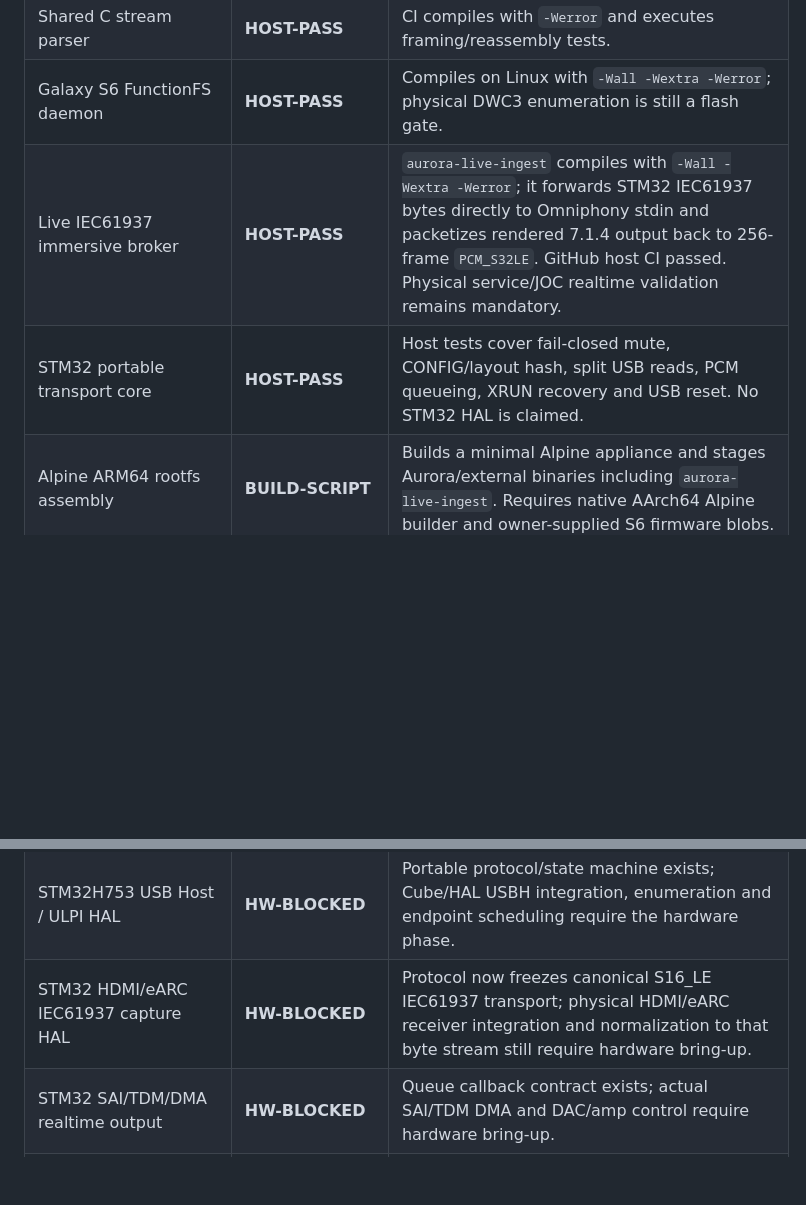
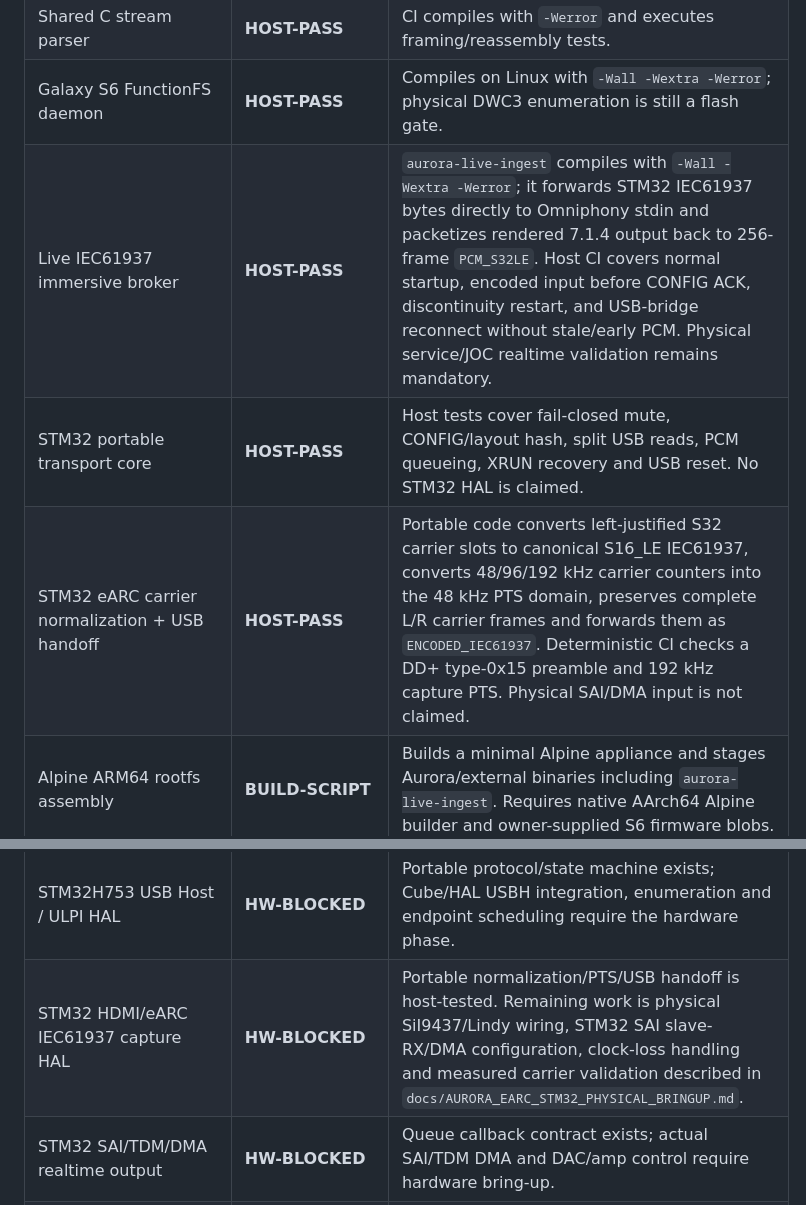
Before and after one commit to ammarxz9333-cell/Auroraaudio, a Markdown page: platform/s6/COMPONENT_STATUS.md, 2 parts joined by grey strips. Drawn GitHub-style; blank space fills up the shorter version.

Commit message:
docs(s6): record live-ingest and eARC capture host evidence

```diff
--- a/platform/s6/COMPONENT_STATUS.md
+++ b/platform/s6/COMPONENT_STATUS.md
@@ -17,8 +17,9 @@ Target: **SM-G920F / zerofltexx**. This document distinguishes source completene
 | Aurora USB v1 Rust wire types | **HOST-PASS** | Rust 1.78 tests cover header, PCM shape, clock report and binary CONFIG. |
 | Shared C stream parser | **HOST-PASS** | CI compiles with `-Werror` and executes framing/reassembly tests. |
 | Galaxy S6 FunctionFS daemon | **HOST-PASS** | Compiles on Linux with `-Wall -Wextra -Werror`; physical DWC3 enumeration is still a flash gate. |
-| Live IEC61937 immersive broker | **HOST-PASS** | `aurora-live-ingest` compiles with `-Wall -Wextra -Werror`; it forwards STM32 IEC61937 bytes directly to Omniphony stdin and packetizes rendered 7.1.4 output back to 256-frame `PCM_S32LE`. GitHub host CI passed. Physical service/JOC realtime validation remains mandatory. |
+| Live IEC61937 immersive broker | **HOST-PASS** | `aurora-live-ingest` compiles with `-Wall -Wextra -Werror`; it forwards STM32 IEC61937 bytes directly to Omniphony stdin and packetizes rendered 7.1.4 output back to 256-frame `PCM_S32LE`. Host CI covers normal startup, encoded input before CONFIG ACK, discontinuity restart, and USB-bridge reconnect without stale/early PCM. Physical service/JOC realtime validation remains mandatory. |
 | STM32 portable transport core | **HOST-PASS** | Host tests cover fail-closed mute, CONFIG/layout hash, split USB reads, PCM queueing, XRUN recovery and USB reset. No STM32 HAL is claimed. |
+| STM32 eARC carrier normalization + USB handoff | **HOST-PASS** | Portable code converts left-justified S32 carrier slots to canonical S16_LE IEC61937, converts 48/96/192 kHz carrier counters into the 48 kHz PTS domain, preserves complete L/R carrier frames and forwards them as `ENCODED_IEC61937`. Deterministic CI checks a DD+ type-0x15 preamble and 192 kHz capture PTS. Physical SAI/DMA input is not claimed. |
 | Alpine ARM64 rootfs assembly | **BUILD-SCRIPT** | Builds a minimal Alpine appliance and stages Aurora/external binaries including `aurora-live-ingest`. Requires native AArch64 Alpine builder and owner-supplied S6 firmware blobs. |
 | Custom Exynos7420 kernel | **BUILD-SCRIPT** | Pinned kernel build/config logic exists for PREEMPT, DWC3, FunctionFS, display/input and Broadcom Wi-Fi. Not boot-tested here. |
 | Samsung DTBH / BOOT image | **BUILD-SCRIPT** | Samsung tooling and universal7420 DTBH constants are pinned; partition-size checks are fail-closed. Not accepted by a physical S6 bootloader yet. |
@@ -30,7 +31,7 @@ Target: **SM-G920F / zerofltexx**. This document distinguishes source completene
 | Aurora source manager appliance service | **NOT IMPLEMENTED** | Source priority policy is documented, but general S6 appliance source arbitration/service wiring is not complete. The dedicated HDMI/eARC live ingest service exists independently. |
 | LVGL touchscreen UI | **NOT IMPLEMENTED** | Required screens: settings, Now Playing, album art, synced lyrics and moving clock/screensaver. No production LVGL app is present yet. |
 | STM32H753 USB Host / ULPI HAL | **HW-BLOCKED** | Portable protocol/state machine exists; Cube/HAL USBH integration, enumeration and endpoint scheduling require the hardware phase. |
-| STM32 HDMI/eARC IEC61937 capture HAL | **HW-BLOCKED** | Protocol now freezes canonical S16_LE IEC61937 transport; physical HDMI/eARC receiver integration and normalization to that byte stream still require hardware bring-up. |
+| STM32 HDMI/eARC IEC61937 capture HAL | **HW-BLOCKED** | Portable normalization/PTS/USB handoff is host-tested. Remaining work is physical SiI9437/Lindy wiring, STM32 SAI slave-RX/DMA configuration, clock-loss handling and measured carrier validation described in `docs/AURORA_EARC_STM32_PHYSICAL_BRINGUP.md`. |
 | STM32 SAI/TDM/DMA realtime output | **HW-BLOCKED** | Queue callback contract exists; actual SAI/TDM DMA and DAC/amp control require hardware bring-up. |
 | ESP32-C5 AuroraLink rear nodes | **HW-BLOCKED** | 5 GHz rear-speaker design is selected, but packetized IP audio/network receiver work is later in the authoritative roadmap. |
 | TAS5825M rear amplifier control | **HW-BLOCKED** | Hardware integration follows ESP32-C5 receiver validation. |
```
